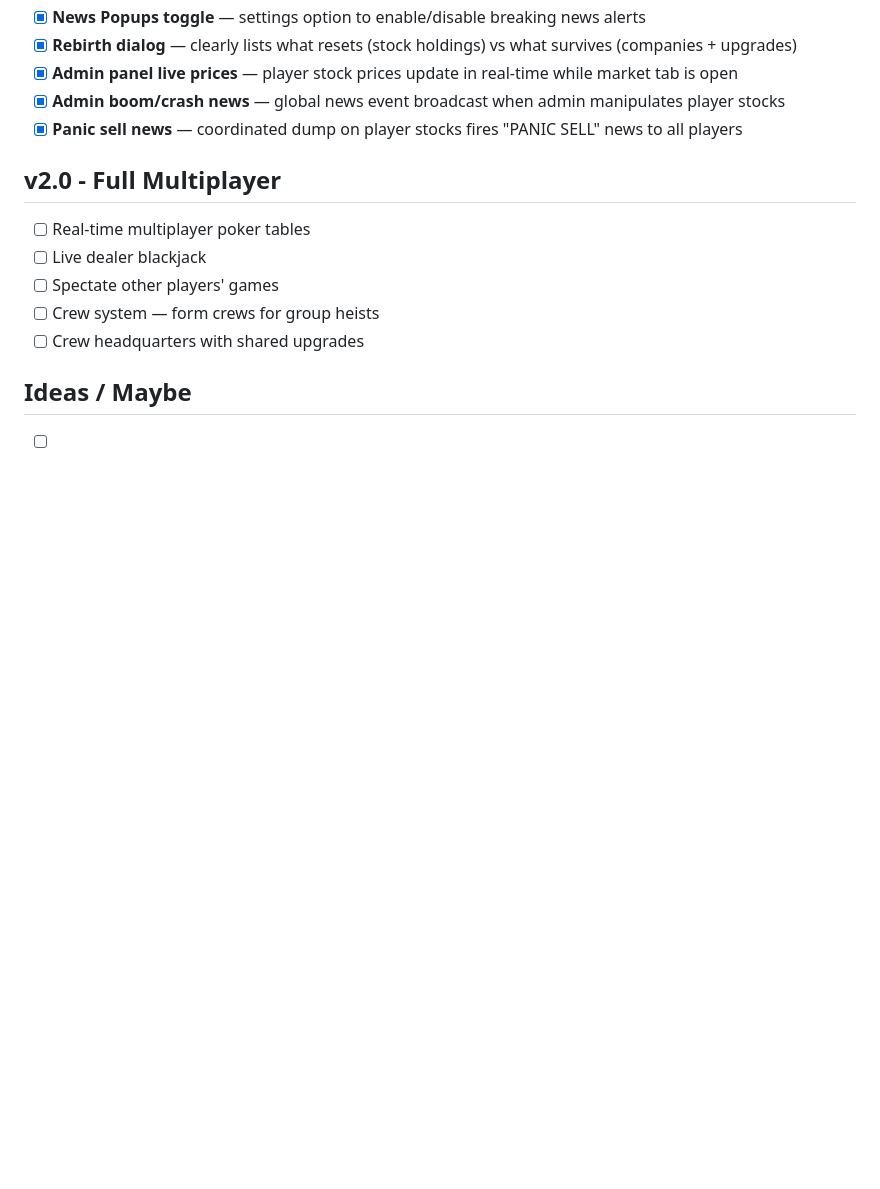
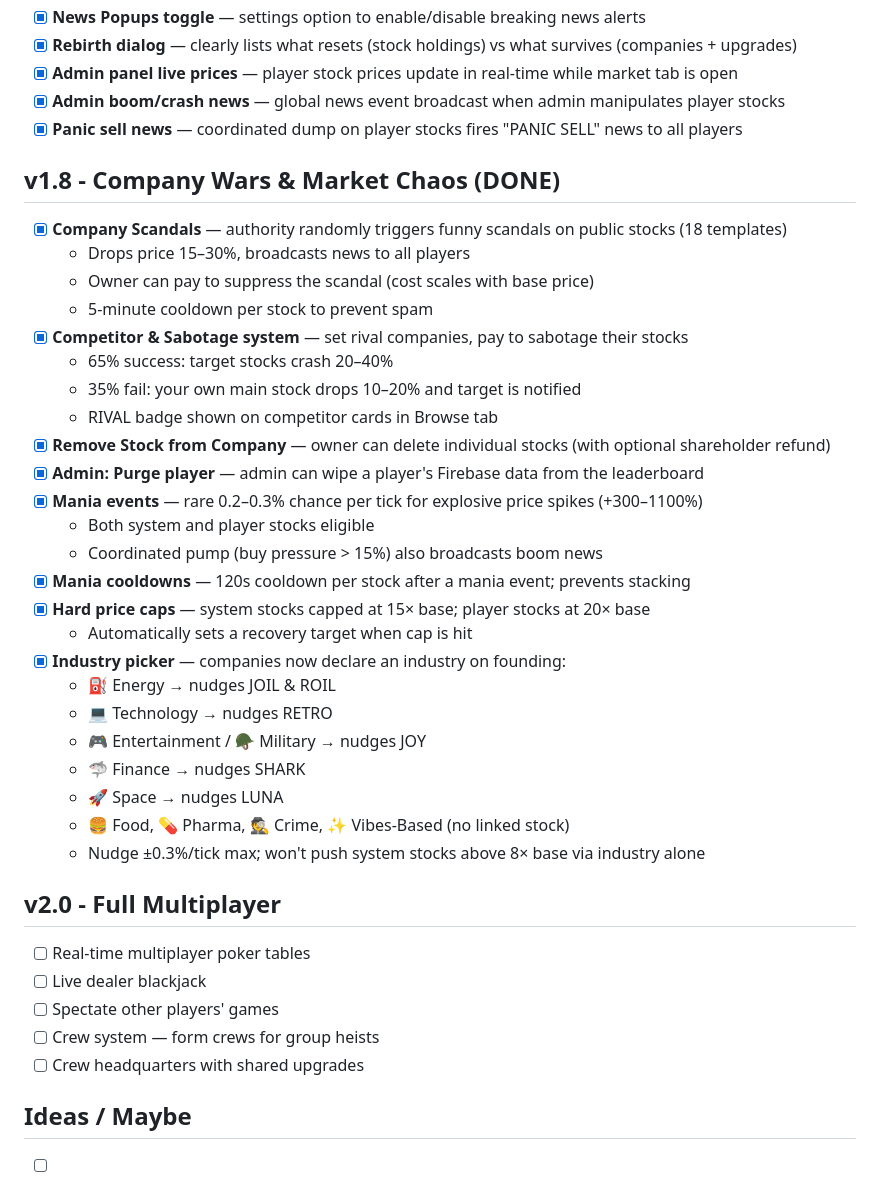
Before and after one commit to PyrobyteZE/retros-casino, a Markdown page: ROADMAP.md, the part around the change. Drawn GitHub-style; blank space fills up the shorter version.

Commit message:
Update roadmap: add v1.8 Company Wars & Market Chaos
Co-Authored-By: Claude Sonnet 4.6 <noreply@anthropic.com>

```diff
--- a/ROADMAP.md
+++ b/ROADMAP.md
@@ -98,6 +98,32 @@
 - [x] **Admin boom/crash news** — global news event broadcast when admin manipulates player stocks
 - [x] **Panic sell news** — coordinated dump on player stocks fires "PANIC SELL" news to all players
 
+## v1.8 - Company Wars & Market Chaos (DONE)
+- [x] **Company Scandals** — authority randomly triggers funny scandals on public stocks (18 templates)
+  - Drops price 15–30%, broadcasts news to all players
+  - Owner can pay to suppress the scandal (cost scales with base price)
+  - 5-minute cooldown per stock to prevent spam
+- [x] **Competitor & Sabotage system** — set rival companies, pay to sabotage their stocks
+  - 65% success: target stocks crash 20–40%
+  - 35% fail: your own main stock drops 10–20% and target is notified
+  - RIVAL badge shown on competitor cards in Browse tab
+- [x] **Remove Stock from Company** — owner can delete individual stocks (with optional shareholder refund)
+- [x] **Admin: Purge player** — admin can wipe a player's Firebase data from the leaderboard
+- [x] **Mania events** — rare 0.2–0.3% chance per tick for explosive price spikes (+300–1100%)
+  - Both system and player stocks eligible
+  - Coordinated pump (buy pressure > 15%) also broadcasts boom news
+- [x] **Mania cooldowns** — 120s cooldown per stock after a mania event; prevents stacking
+- [x] **Hard price caps** — system stocks capped at 15× base; player stocks at 20× base
+  - Automatically sets a recovery target when cap is hit
+- [x] **Industry picker** — companies now declare an industry on founding:
+  - ⛽ Energy → nudges JOIL & ROIL
+  - 💻 Technology → nudges RETRO
+  - 🎮 Entertainment / 🪖 Military → nudges JOY
+  - 🦈 Finance → nudges SHARK
+  - 🚀 Space → nudges LUNA
+  - 🍔 Food, 💊 Pharma, 🕵️ Crime, ✨ Vibes-Based (no linked stock)
+  - Nudge ±0.3%/tick max; won't push system stocks above 8× base via industry alone
+
 ## v2.0 - Full Multiplayer
 - [ ] Real-time multiplayer poker tables
 - [ ] Live dealer blackjack
```
